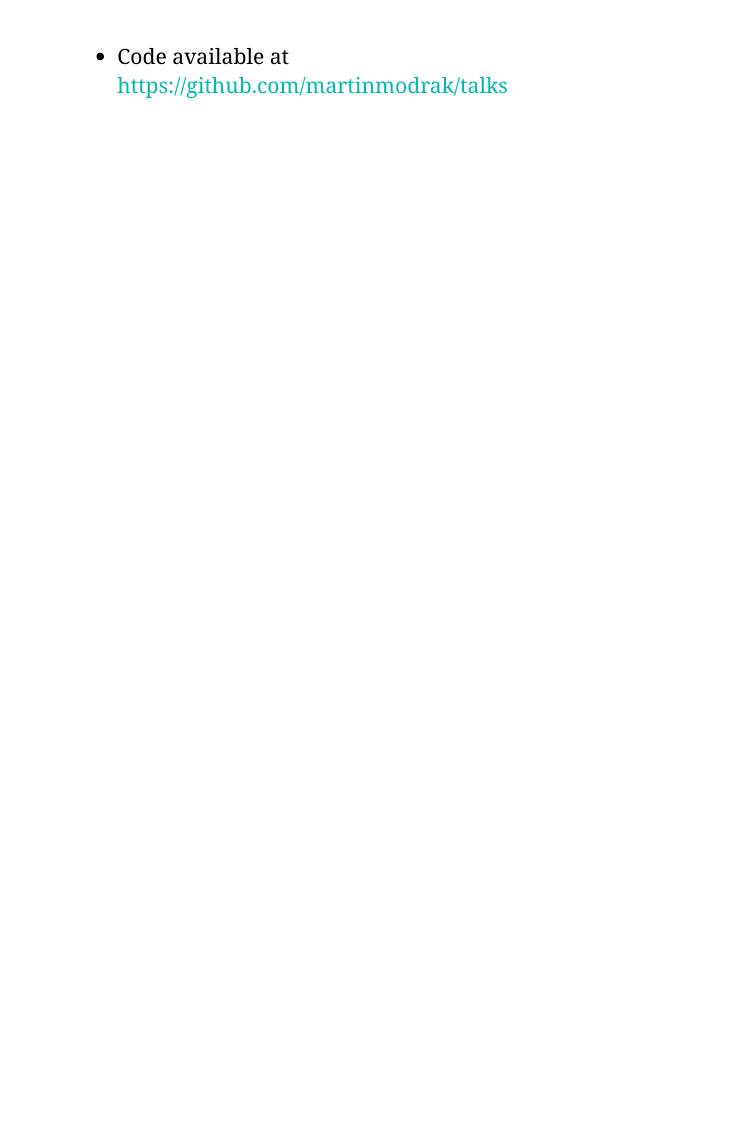
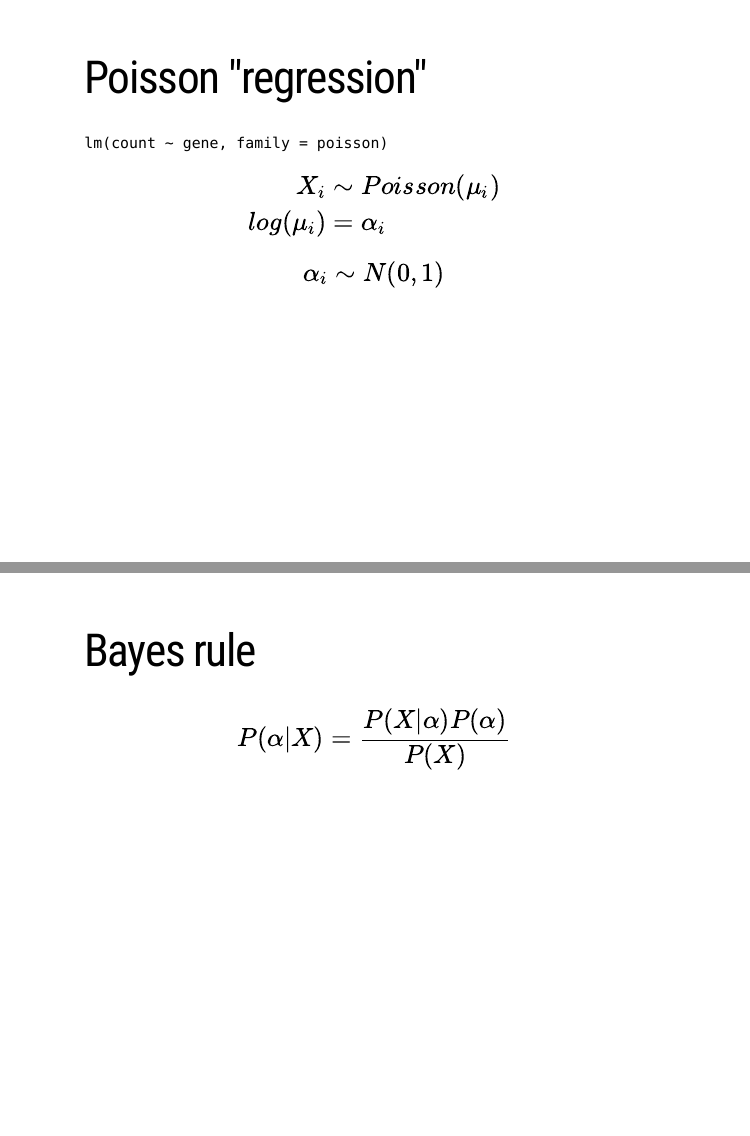
Before and after one commit to martinmodrak/talks, an R Markdown document (bayes_rna_seq.Rmd): page 8 of 8 before the commit and pages 3 and 4 of 7 after it, the two joined at a grey line. Rendered offline with R 4.5, knitr and Pandoc, with nearby package versions; the slides are laid out offline by our stand-in for remark.js, each with all of its steps uncovered, in fonts that may differ from those the slides ask for, and without slide numbers, shadows or browser add-ons; code that draws random numbers runs with fixed seeds of ours; some code elsewhere in the file could not run offline; a font, style sheet, LaTeX package, included part or bibliography that could not be used is replaced or left out.

Commit message:
More work on talk

````diff
--- a/bayes_rna_seq.Rmd
+++ b/bayes_rna_seq.Rmd
@@ -82,9 +75,33 @@ plot_counts <- function(counts) {
 
 --
 
+```
+lm(count ~ gene, family = poisson)
+```
+
+--
+
 $$
-X_i ~
+\begin{align}
+X_i &\sim Poisson(\mu_i)  \\
+log(\mu_i) &= \alpha_i
+\end{align}
 $$
+
+--
+$$
+\alpha_i \sim N(0, 1)
+$$
+---
+
+# Bayes rule
+
+$$
+P(\alpha | X) = \frac{P(X | \alpha) P(\alpha)}{P(X)}
+$$
+
+
+---
 
 
 ```{r simulate_poisson}
````
Also changed, not shown: bayes_rna_seq.Rmd (16 more changed lines).
